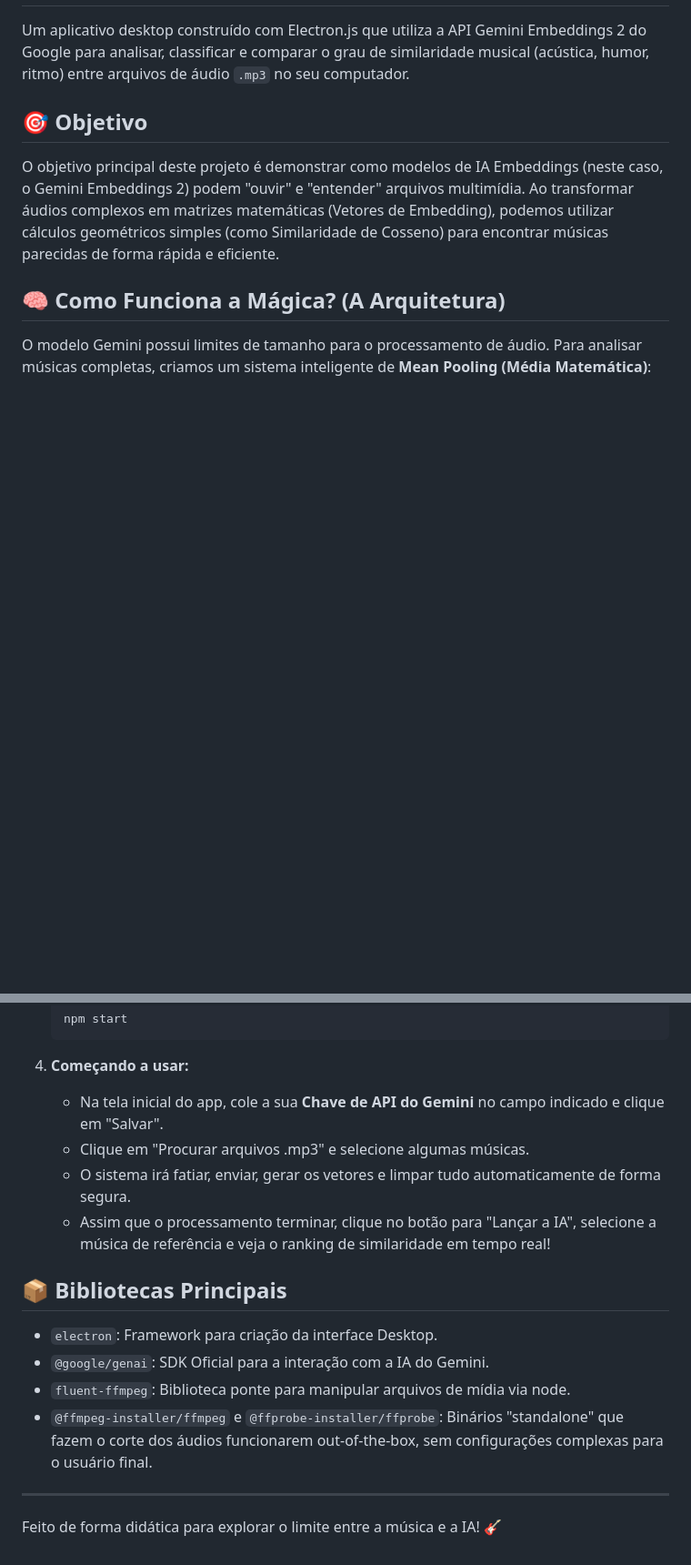
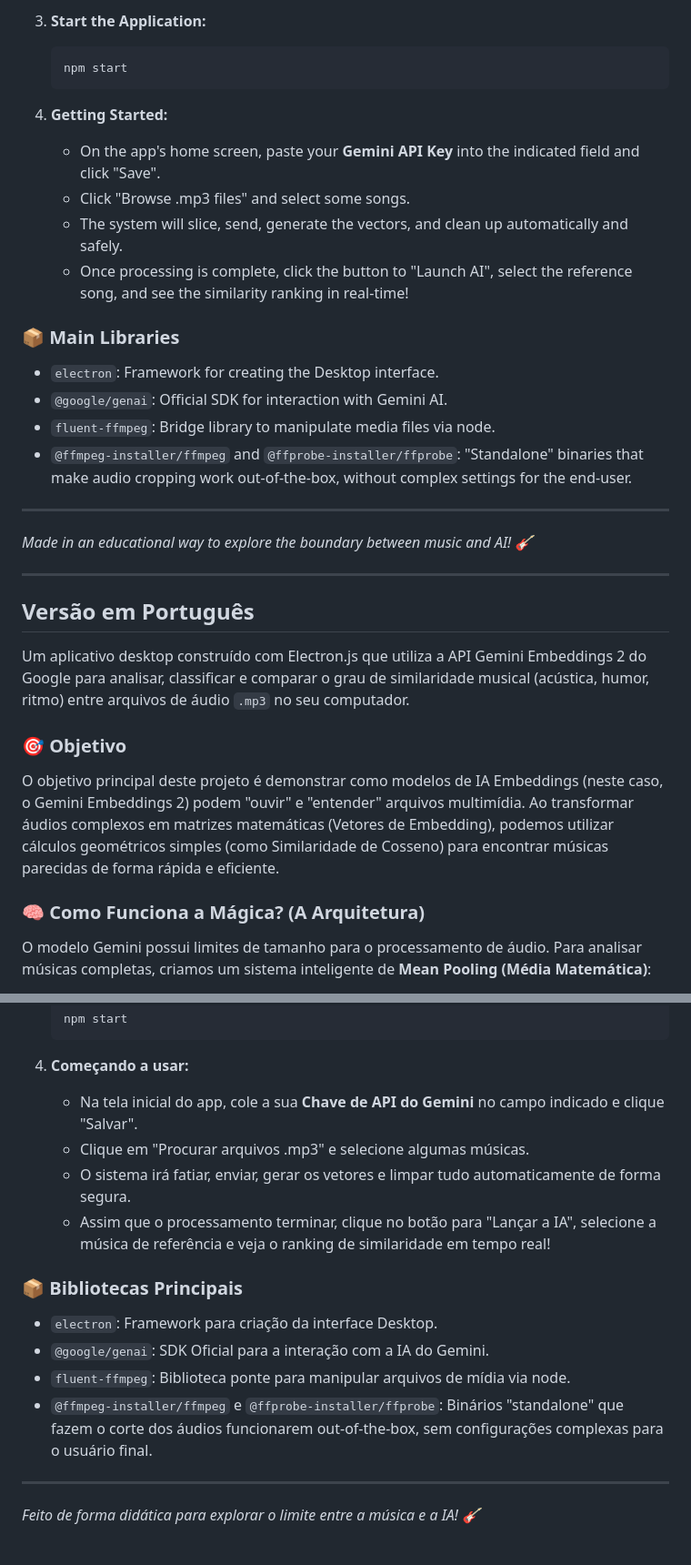
Before and after one commit to augustolpq/gemini-embeddings-2-music-classifier, a Markdown page: README.md, 2 parts joined by grey strips. Shown at 91% size. GitHub-like rendering; blank space fills up the shorter version.

````diff
--- a/README.md
+++ b/README.md
@@ -2,11 +48,35 @@
+3. **Start the Application:**
+   ```bash
+   npm start
+   ```
+
+4. **Getting Started:**
+   - On the app's home screen, paste your **Gemini API Key** into the indicated field and click "Save".
+   - Click "Browse .mp3 files" and select some songs.
+   - The system will slice, send, generate the vectors, and clean up automatically and safely.
+   - Once processing is complete, click the button to "Launch AI", select the reference song, and see the similarity ranking in real-time!
+
+### 📦 Main Libraries
+
+- `electron`: Framework for creating the Desktop interface.
+- `@google/genai`: Official SDK for interaction with Gemini AI.
+- `fluent-ffmpeg`: Bridge library to manipulate media files via node.
+- `@ffmpeg-installer/ffmpeg` and `@ffprobe-installer/ffprobe`: "Standalone" binaries that make audio cropping work out-of-the-box, without complex settings for the end-user.
+
+---
+*Made in an educational way to explore the boundary between music and AI! 🎸*
+
+---
+
+## Versão em Português
 
 Um aplicativo desktop construído com Electron.js que utiliza a API Gemini Embeddings 2 do Google para analisar, classificar e comparar o grau de similaridade musical (acústica, humor, ritmo) entre arquivos de áudio `.mp3` no seu computador.
 
-## 🎯 Objetivo
+### 🎯 Objetivo
 
 O objetivo principal deste projeto é demonstrar como modelos de IA Embeddings (neste caso, o Gemini Embeddings 2) podem "ouvir" e "entender" arquivos multimídia. Ao transformar áudios complexos em matrizes matemáticas (Vetores de Embedding), podemos utilizar cálculos geométricos simples (como Similaridade de Cosseno) para encontrar músicas parecidas de forma rápida e eficiente.
 
-## 🧠 Como Funciona a Mágica? (A Arquitetura)
+### 🧠 Como Funciona a Mágica? (A Arquitetura)
 
 O modelo Gemini possui limites de tamanho para o processamento de áudio. Para analisar músicas completas, criamos um sistema inteligente de **Mean Pooling (Média Matemática)**:
 
@@ -45,12 +115,12 @@ Antes de começar, você precisa ter as seguintes ferramentas instaladas no seu
    ```
 
 4. **Começando a usar:**
-   - Na tela inicial do app, cole a sua **Chave de API do Gemini** no campo indicado e clique em "Salvar".
+   - Na tela inicial do app, cole a sua **Chave de API do Gemini** no campo indicado e clique "Salvar".
    - Clique em "Procurar arquivos .mp3" e selecione algumas músicas.
    - O sistema irá fatiar, enviar, gerar os vetores e limpar tudo automaticamente de forma segura.
    - Assim que o processamento terminar, clique no botão para "Lançar a IA", selecione a música de referência e veja o ranking de similaridade em tempo real!
 
-## 📦 Bibliotecas Principais
+### 📦 Bibliotecas Principais
 
 - `electron`: Framework para criação da interface Desktop.
 - `@google/genai`: SDK Oficial para a interação com a IA do Gemini.
@@ -58,4 +128,4 @@ Antes de começar, você precisa ter as seguintes ferramentas instaladas no seu
 - `@ffmpeg-installer/ffmpeg` e `@ffprobe-installer/ffprobe`: Binários "standalone" que fazem o corte dos áudios funcionarem out-of-the-box, sem configurações complexas para o usuário final.
 
 ---
-Feito de forma didática para explorar o limite entre a música e a IA! 🎸
+*Feito de forma didática para explorar o limite entre a música e a IA! 🎸*
````
Also changed, not shown: other parts of README.md (+49 -3 lines).
